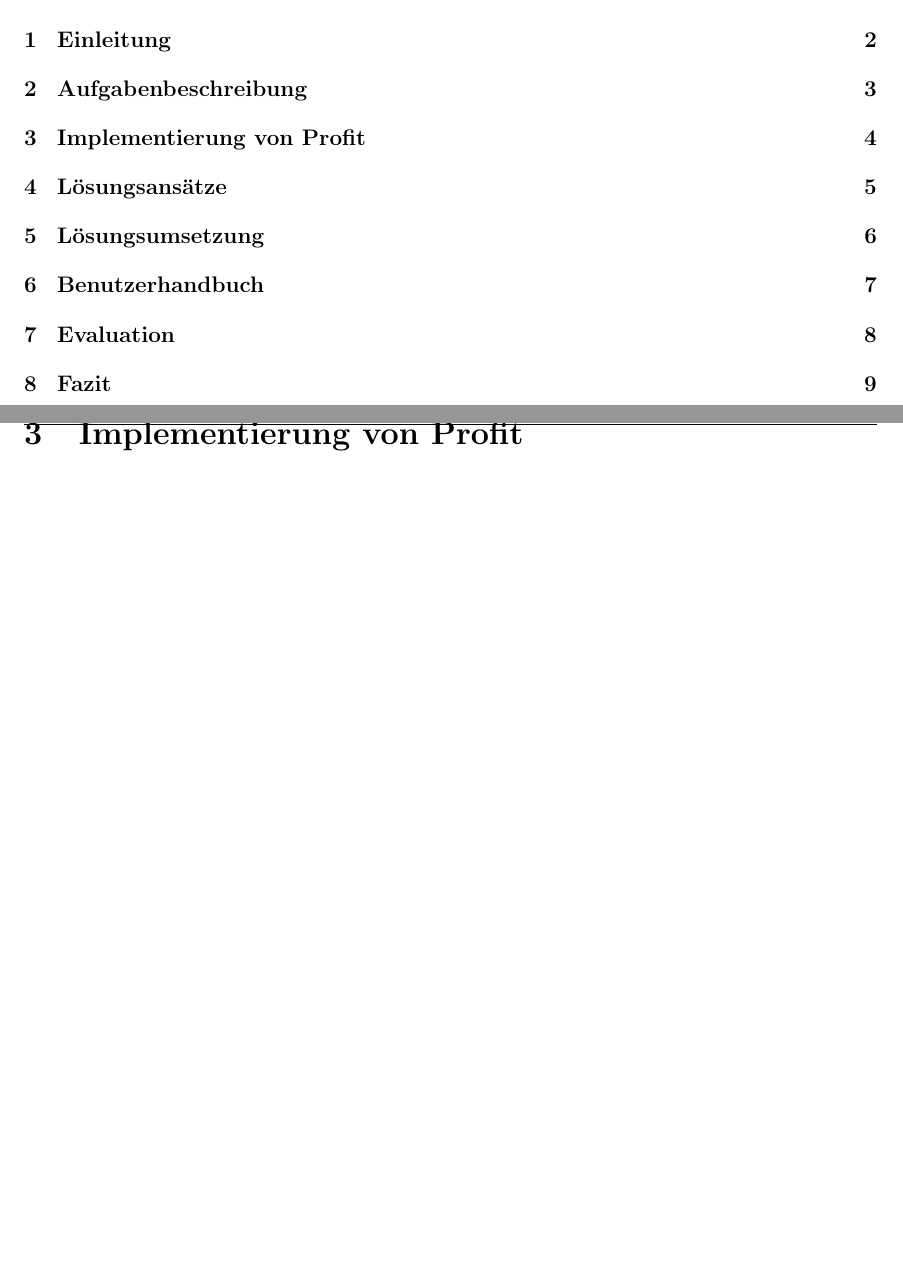
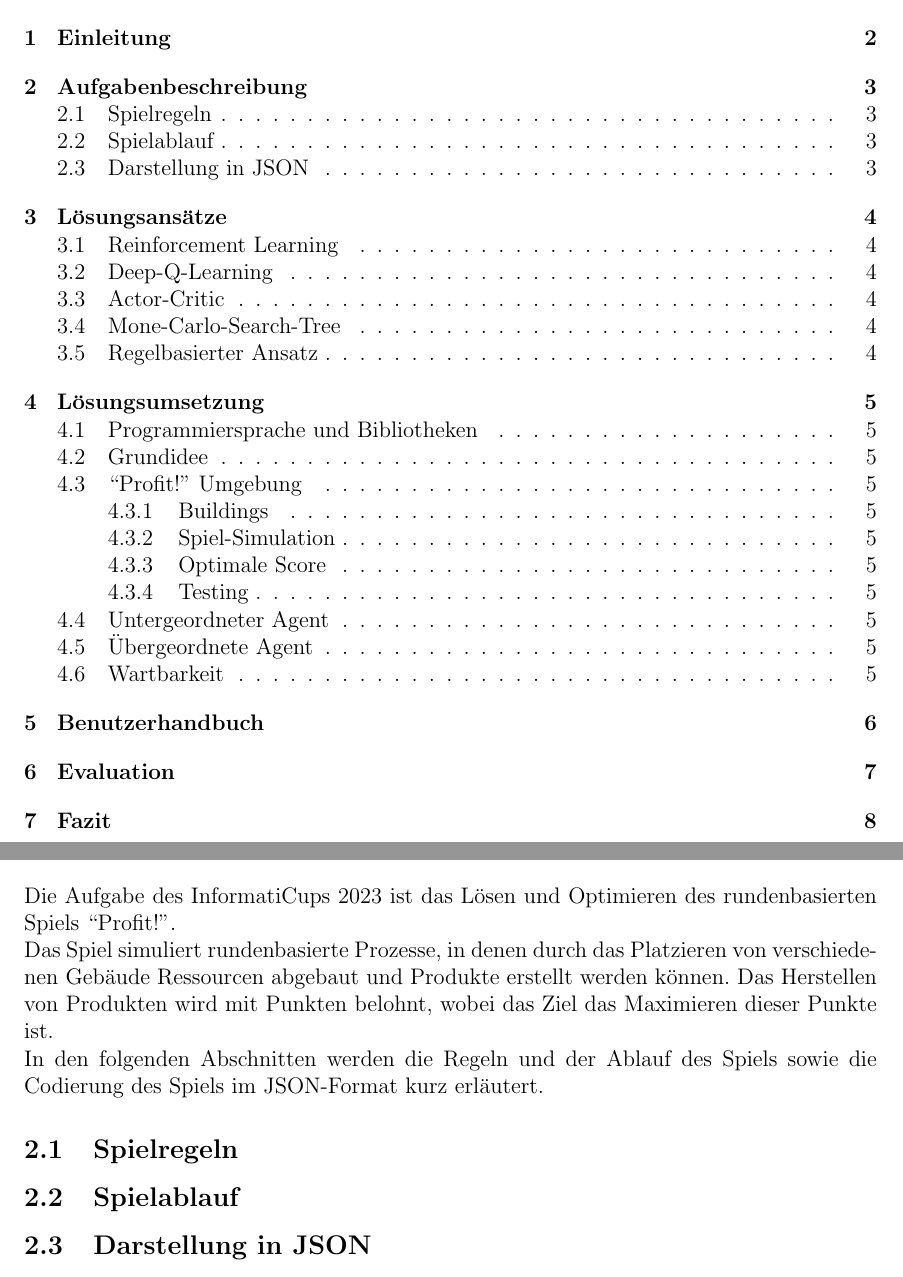
Before and after one commit to tarexo/informaticup-profit, a LaTeX document (docs/informaticup.tex, which reads docs/aufgabenbeschreibung.tex, docs/loesungsumsetzung.tex): two parts of pages 2 and 5 of 11 before the commit and two parts of pages 2 and 4 of 10 after it, joined at a grey line, cut so that both start at the same text, the shorter picture padded with empty space. The pictures show the PDF file docs/informaticup.pdf that the author committed with the source.

Commit message:
docs: add sections and subsections

```diff
--- a/docs/aufgabenbeschreibung.tex
+++ b/docs/aufgabenbeschreibung.tex
@@ -1 +1,12 @@
 \section{Aufgabenbeschreibung}
+Die Aufgabe des InformatiCups 2023 ist das Lösen und Optimieren des rundenbasierten Spiels “Profit!”.
+\\
+Das Spiel simuliert rundenbasierte Prozesse, in denen durch das Platzieren von verschiedenen Gebäude Ressourcen abgebaut und Produkte erstellt werden können. Das Herstellen von Produkten wird mit Punkten belohnt, wobei das Ziel das Maximieren dieser Punkte ist.
+\\
+In den folgenden Abschnitten werden die Regeln und der Ablauf des Spiels sowie die Codierung des Spiels im JSON-Format kurz erläutert.
+
+\subsection{Spielregeln}
+
+\subsection{Spielablauf}
+
+\subsection{Darstellung in JSON}
--- a/docs/loesungsumsetzung.tex
+++ b/docs/loesungsumsetzung.tex
@@ -1 +1,7 @@
 \section{Lösungsumsetzung}
+
+\subsection{Programmiersprache und Bibliotheken}
+\subsection{Grundidee}
+\subsection{“Profit!” Umgebung}
+\subsubsection{Buildings}
+\subsubsection{Spiel-Simulation}
```
Also changed, not shown: docs/informaticup.tex (+0 -1 lines), docs/loesungsansaetze.tex (+6 -0 lines), docs/informaticup.pdf, docs/loesungsumsetzung.tex (6 more changed lines), 1 other file.
